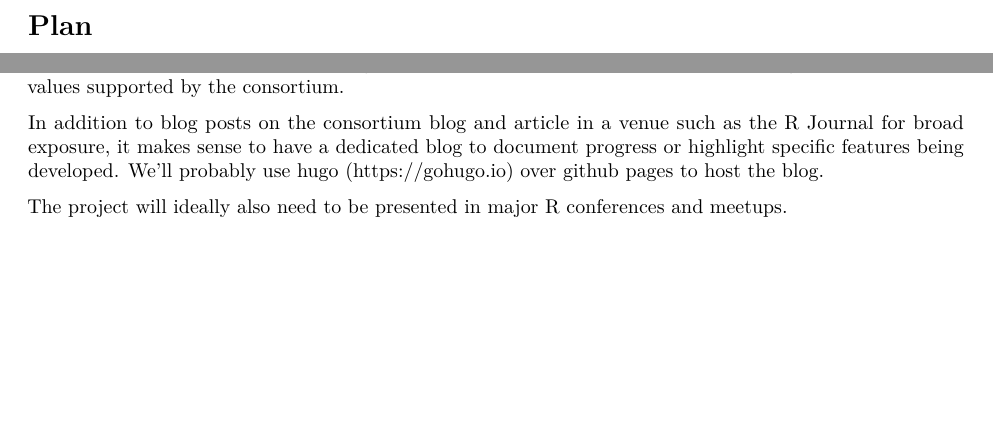
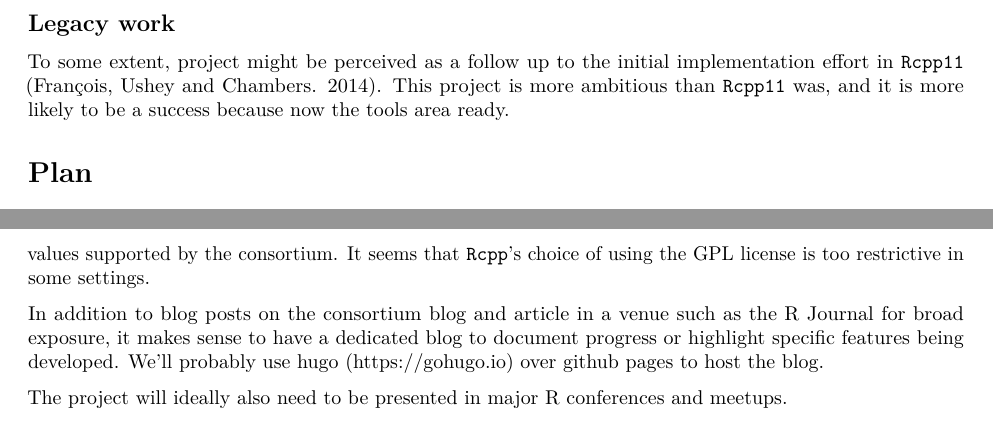
Before and after one commit to R-cplusplus/proposal, an R Markdown document (proposal.Rmd): two parts of pages 3 and 5 of 6 before the commit and two parts of pages 3 and 6 of 6 after it, joined at a grey line, cut at the place of the change, the shorter picture padded with empty space. Rendered offline with R 4.5, knitr and Pandoc, then LaTeX, with nearby package versions.

Commit message:
mention legacy Rcpp11

```diff
--- a/proposal.Rmd
+++ b/proposal.Rmd
@@ -134,6 +134,12 @@ too much time, some of which being used to build components of `Rcpp` that are n
 to the target package. Embedding the relevant subset of the codebase within the package
 takes care of this.
 
+Legacy work
+-----------
+
+To some extent, project might be perceived as a follow up to the initial implementation effort in `Rcpp11`
+(François, Ushey and Chambers. 2014). This project is more ambitious than `Rcpp11` was, and it is more
+likely to be a success because now the tools area ready.
 
 Plan
 ====
@@ -309,7 +317,8 @@ documentation will be continuously uploaded to several repositories within this
 
 The nature of the expected distribution of the code (i.e. embedding the API code inside the client package)
 requires careful selection of a licensing model. It has to be compatible with R package development
-and values supported by the consortium.
+and values supported by the consortium. It seems that `Rcpp`'s choice of using the GPL license is too
+restrictive in some settings.
 
 In addition to blog posts on the consortium blog and article in a venue such as the R Journal for broad exposure,
 it makes sense to have a dedicated blog to document progress or highlight specific features being developed. We'll probably
```
Also changed, not shown: proposal.Rmd (4 more changed lines).
